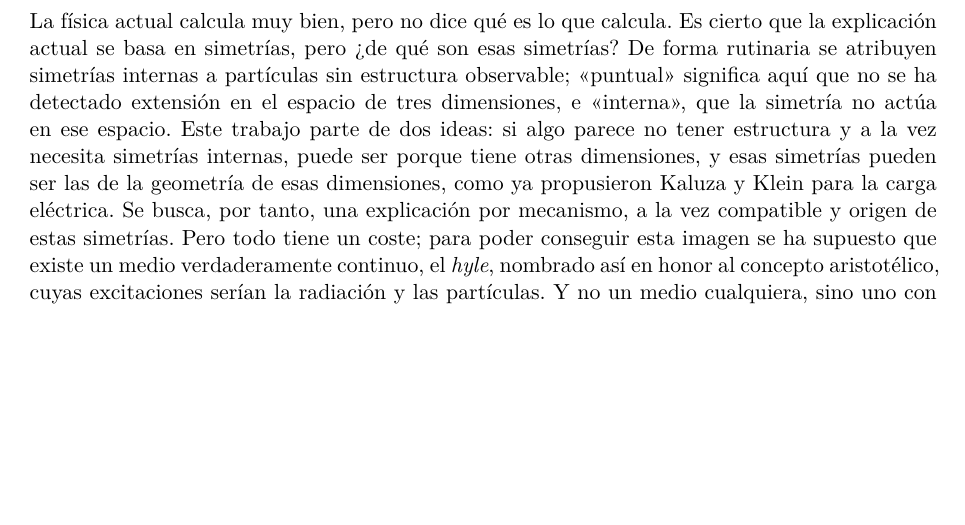
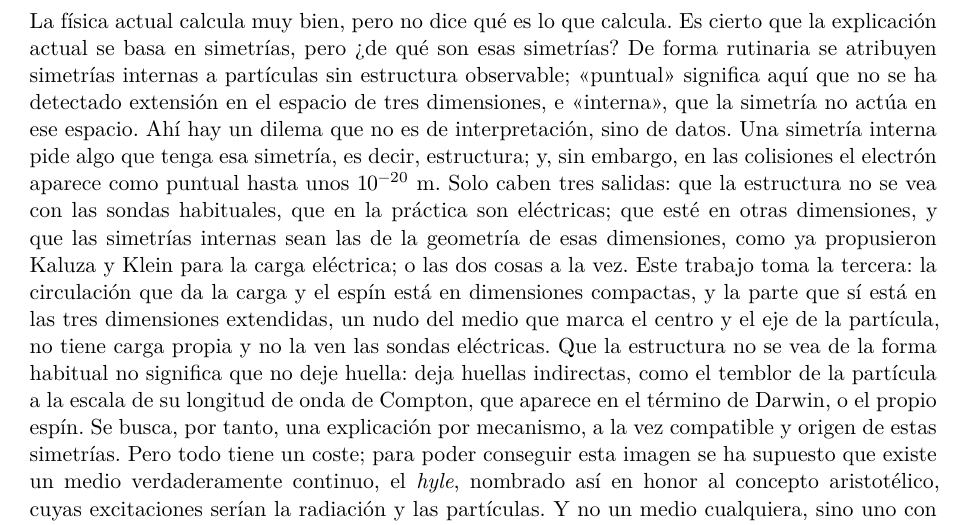
Before and after one commit to ernestoLopezG/leptones-en-el-hyle, a LaTeX paper (preprint/leptones_en_el_hyle.tex): part of page 2 of 43, cut so that both start at the same text, the shorter picture padded with empty space. Compiled offline with XeLaTeX.

Commit message:
Introducción: el dilema simetrías internas / apariencia puntual y sus tres salidas
Co-Authored-By: Claude Opus 5.5 <noreply@anthropic.com>
Claude-Session: https://claude.ai/code/session_018XsoNVBcgYF62CjMFbACAb

```diff
--- a/preprint/leptones_en_el_hyle.tex
+++ b/preprint/leptones_en_el_hyle.tex
@@ -84,7 +84,7 @@ Desde que en 1925 Uhlenbeck y Goudsmit propusieron que el electrón giraba sobre
 
 La objeción fue inmediata: para tener el momento angular $\hbar/2$ con el tamaño del radio clásico, su superficie tendría que moverse muchas veces más rápido que la luz. Meses antes, Pauli (1925) había descrito esa propiedad del electrón como de dos valores y «no describible clásicamente», y Dirac lo obtuvo de su ecuación sin una imagen mecánica. Desde entonces el espín se enseña, por lo general, como una propiedad intrínseca de una partícula sin estructura observable, que no se puede imaginar como un giro; la excepción más conocida es la imagen del espín como circulación de la densidad de momento de la onda de Dirac (Belinfante, 1939; Ohanian, 1986).
 
-La física actual calcula muy bien, pero no dice qué es lo que calcula. Es cierto que la explicación actual se basa en simetrías, pero ¿de qué son esas simetrías? De forma rutinaria se atribuyen simetrías internas a partículas sin estructura observable; «puntual» significa aquí que no se ha detectado extensión en el espacio de tres dimensiones, e «interna», que la simetría no actúa en ese espacio. Este trabajo parte de dos ideas: si algo parece no tener estructura y a la vez necesita simetrías internas, puede ser porque tiene otras dimensiones, y esas simetrías pueden ser las de la geometría de esas dimensiones, como ya propusieron Kaluza y Klein para la carga eléctrica. Se busca, por tanto, una explicación por mecanismo, a la vez compatible y origen de estas simetrías. Pero todo tiene un coste; para poder conseguir esta imagen se ha supuesto que existe un medio verdaderamente continuo, el \emph{hyle}, nombrado así en honor al concepto aristotélico, cuyas excitaciones serían la radiación y las partículas. Y no un medio cualquiera, sino uno con una estructura rica y compleja; necesita capas, fases y una topología muy concreta (sección~\ref{sec:conclusiones}).
+La física actual calcula muy bien, pero no dice qué es lo que calcula. Es cierto que la explicación actual se basa en simetrías, pero ¿de qué son esas simetrías? De forma rutinaria se atribuyen simetrías internas a partículas sin estructura observable; «puntual» significa aquí que no se ha detectado extensión en el espacio de tres dimensiones, e «interna», que la simetría no actúa en ese espacio. Ahí hay un dilema que no es de interpretación, sino de datos. Una simetría interna pide algo que tenga esa simetría, es decir, estructura; y, sin embargo, en las colisiones el electrón aparece como puntual hasta unos $10^{-20}$~m. Solo caben tres salidas: que la estructura no se vea con las sondas habituales, que en la práctica son eléctricas; que esté en otras dimensiones, y que las simetrías internas sean las de la geometría de esas dimensiones, como ya propusieron Kaluza y Klein para la carga eléctrica; o las dos cosas a la vez. Este trabajo toma la tercera: la circulación que da la carga y el espín está en dimensiones compactas, y la parte que sí está en las tres dimensiones extendidas, un nudo del medio que marca el centro y el eje de la partícula, no tiene carga propia y no la ven las sondas eléctricas. Que la estructura no se vea de la forma habitual no significa que no deje huella: deja huellas indirectas, como el temblor de la partícula a la escala de su longitud de onda de Compton, que aparece en el término de Darwin, o el propio espín. Se busca, por tanto, una explicación por mecanismo, a la vez compatible y origen de estas simetrías. Pero todo tiene un coste; para poder conseguir esta imagen se ha supuesto que existe un medio verdaderamente continuo, el \emph{hyle}, nombrado así en honor al concepto aristotélico, cuyas excitaciones serían la radiación y las partículas. Y no un medio cualquiera, sino uno con una estructura rica y compleja; necesita capas, fases y una topología muy concreta (sección~\ref{sec:conclusiones}).
 
 El punto de partida es suponer que la relatividad y la mecánica cuántica son correctas a la vez, aunque parezcan difíciles de conciliar, y buscar qué medio las haría compatibles. Si todo lo que existe son ondas de un medio que avanzan a $c$, y su energía va en cuantos, $E=\hbar\omega$, una partícula con masa es una onda confinada en las direcciones transversales, como en una guía de ondas. Su relación de dispersión, $\omega^2=c^2k^2+\omega_c^2$, multiplicada por $\hbar^2$, es la relación de Einstein, $E^2=p^2c^2+m^2c^4$, con la masa igual a la frecuencia de corte, $mc^2=\hbar\omega_c$. La onda avanza siempre a $c$, pero en zigzag, y su velocidad de grupo es menor que $c$; la longitud de onda a lo largo de la guía es la de de~Broglie. Es la idea de Kaluza y Klein dicha en el lenguaje de las guías de ondas: la sección de la guía son las dimensiones compactas. La idea de que todo avanza a $c$ y la masa es la parte del movimiento que no va por nuestro espacio tiene precedentes: el propio Klein (1926), la llamada relatividad euclídea (Newburgh y Phipps, 1969; Montanus, 1991; Gersten, 2003) y, de forma independiente y muy próxima a la de este trabajo, Alcerro Mena (2018). Todo lo demás (las capas, las fases, la topología) es lo que ha hecho falta para que esa sección dé las partículas que se observan.
 
```
Also changed, not shown: preprint/leptones_en_el_hyle.pdf.
